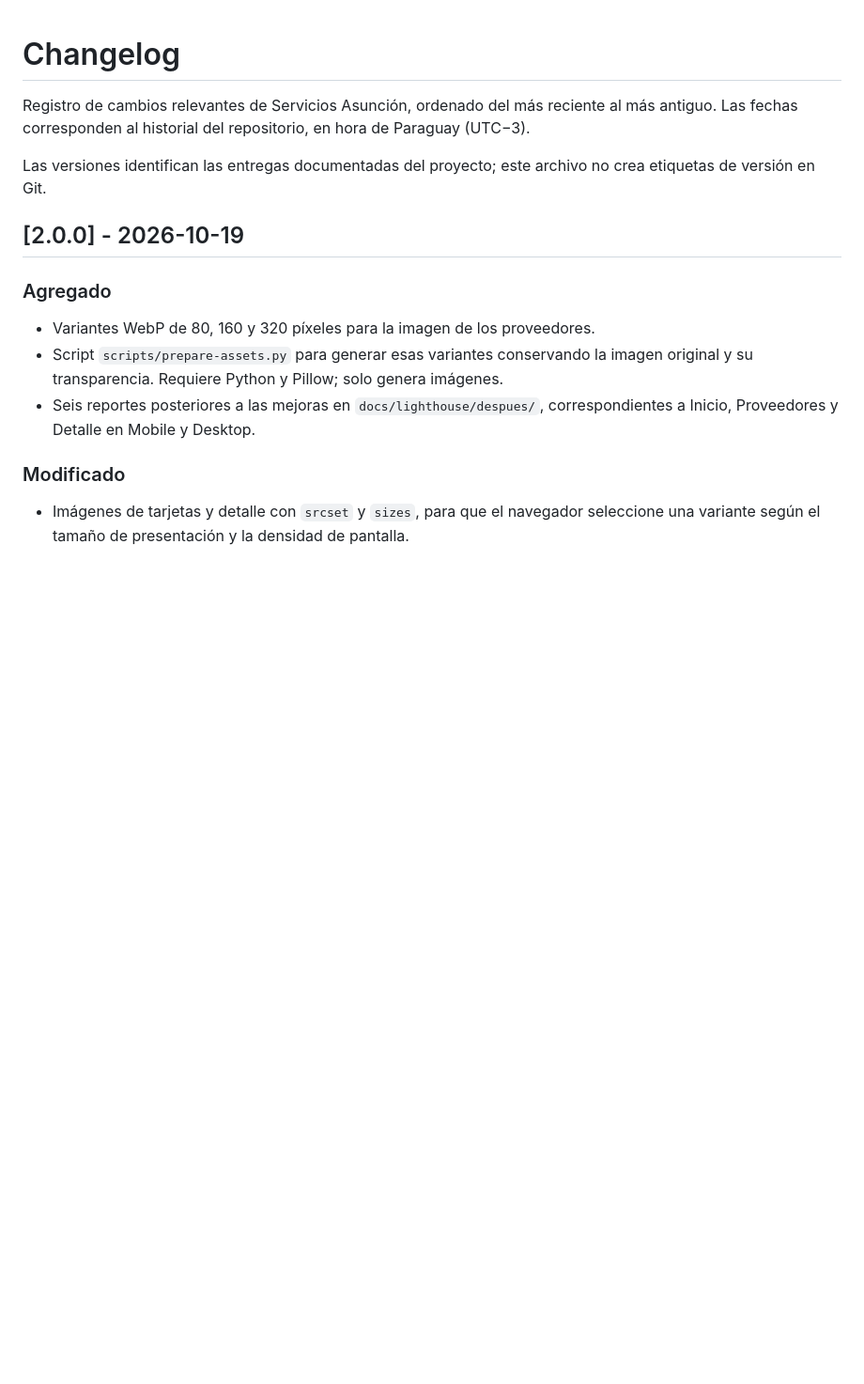
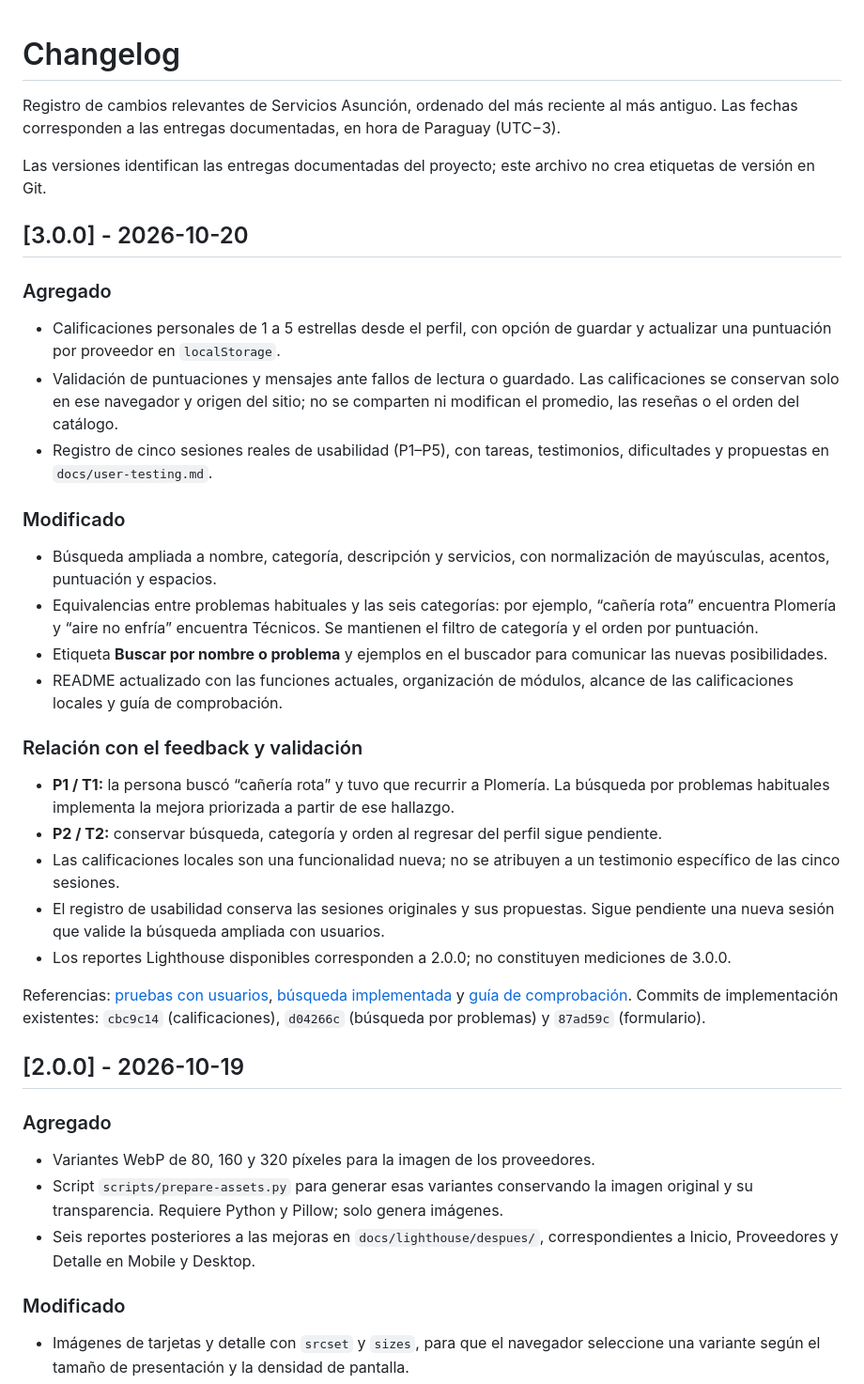
Before and after one commit to SebastianArguello31/the-hatch-web-challenge-2-service-finder, a Markdown page: CHANGELOG.md, the part around the change. Shown at 94% size. GitHub-like rendering; blank space fills up the shorter version.

Commit message:
docs: completar changelog de la version 3.0.0

```diff
--- a/CHANGELOG.md
+++ b/CHANGELOG.md
@@ -1,9 +1,35 @@
 # Changelog
 
 Registro de cambios relevantes de Servicios Asunción, ordenado del más reciente al más antiguo.
-Las fechas corresponden al historial del repositorio, en hora de Paraguay (UTC−3).
+Las fechas corresponden a las entregas documentadas, en hora de Paraguay (UTC−3).
 
 Las versiones identifican las entregas documentadas del proyecto; este archivo no crea etiquetas de versión en Git.
+
+## [3.0.0] - 2026-10-20
+
+### Agregado
+
+- Calificaciones personales de 1 a 5 estrellas desde el perfil, con opción de guardar y actualizar una puntuación por proveedor en `localStorage`.
+- Validación de puntuaciones y mensajes ante fallos de lectura o guardado. Las calificaciones se conservan solo en ese navegador y origen del sitio; no se comparten ni modifican el promedio, las reseñas o el orden del catálogo.
+- Registro de cinco sesiones reales de usabilidad (P1–P5), con tareas, testimonios, dificultades y propuestas en `docs/user-testing.md`.
+
+### Modificado
+
+- Búsqueda ampliada a nombre, categoría, descripción y servicios, con normalización de mayúsculas, acentos, puntuación y espacios.
+- Equivalencias entre problemas habituales y las seis categorías: por ejemplo, “cañería rota” encuentra Plomería y “aire no enfría” encuentra Técnicos. Se mantienen el filtro de categoría y el orden por puntuación.
+- Etiqueta **Buscar por nombre o problema** y ejemplos en el buscador para comunicar las nuevas posibilidades.
+- README actualizado con las funciones actuales, organización de módulos, alcance de las calificaciones locales y guía de comprobación.
+
+### Relación con el feedback y validación
+
+- **P1 / T1:** la persona buscó “cañería rota” y tuvo que recurrir a Plomería. La búsqueda por problemas habituales implementa la mejora priorizada a partir de ese hallazgo.
+- **P2 / T2:** conservar búsqueda, categoría y orden al regresar del perfil sigue pendiente.
+- Las calificaciones locales son una funcionalidad nueva; no se atribuyen a un testimonio específico de las cinco sesiones.
+- El registro de usabilidad conserva las sesiones originales y sus propuestas. Sigue pendiente una nueva sesión que valide la búsqueda ampliada con usuarios.
+- Los reportes Lighthouse disponibles corresponden a 2.0.0; no constituyen mediciones de 3.0.0.
+
+Referencias: [pruebas con usuarios](./docs/user-testing.md), [búsqueda implementada](./js/provider-search.js) y [guía de comprobación](./README.md#guía-de-comprobación-manual).
+Commits de implementación existentes: `cbc9c14` (calificaciones), `d04266c` (búsqueda por problemas) y `87ad59c` (formulario).
 
 ## [2.0.0] - 2026-10-19
 
```
